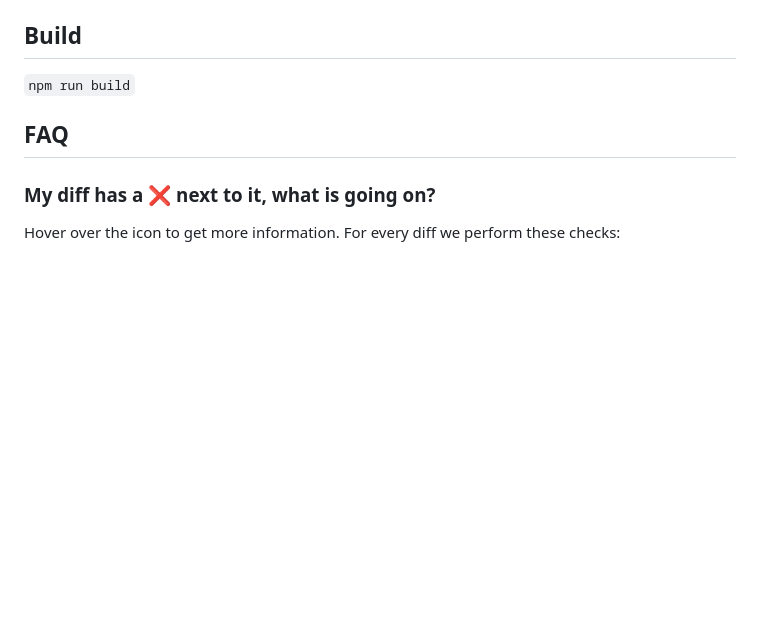
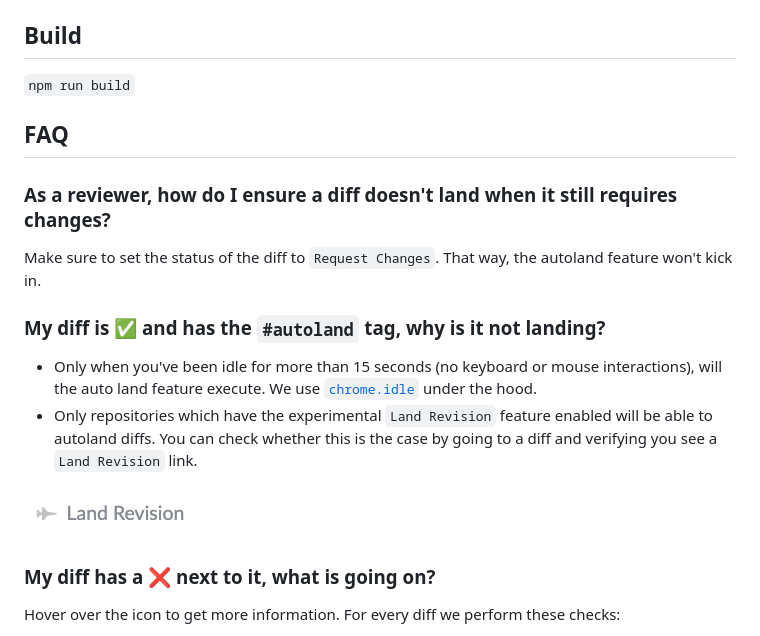
Before and after one commit to christianvuerings/phabricator-autoland, a Markdown page: README.md, the part around the change. Rendered like a GitHub page; pictures changed too: assets/phabricator-land-revision-link-on-diff.png (added); blank space fills up the shorter version.

Commit message:
Update faq

```diff
--- a/README.md
+++ b/README.md
@@ -27,6 +27,16 @@ npm install
 
 ## FAQ
 
+### As a reviewer, how do I ensure a diff doesn't land when it still requires changes?
+
+Make sure to set the status of the diff to `Request Changes`. That way, the autoland feature won't kick in.
+
+### My diff is ✅ and has the `#autoland` tag, why is it not landing?
+
+* Only when you've been idle for more than 15 seconds (no keyboard or mouse interactions), will the auto land feature execute. We use [`chrome.idle`](https://developer.chrome.com/docs/extensions/reference/idle/) under the hood.
+* Only repositories which have the experimental `Land Revision` feature enabled will be able to autoland diffs. You can check whether this is the case by going to a diff and verifying you see a `Land Revision` link.<br />
+<img src="./assets/phabricator-land-revision-link-on-diff.png" alt="Land Revision link on a diff">
+
 ### My diff has a ❌ next to it, what is going on?
 
 Hover over the icon to get more information. For every diff we perform these checks:
```
Also changed, not shown: 1 other file.
